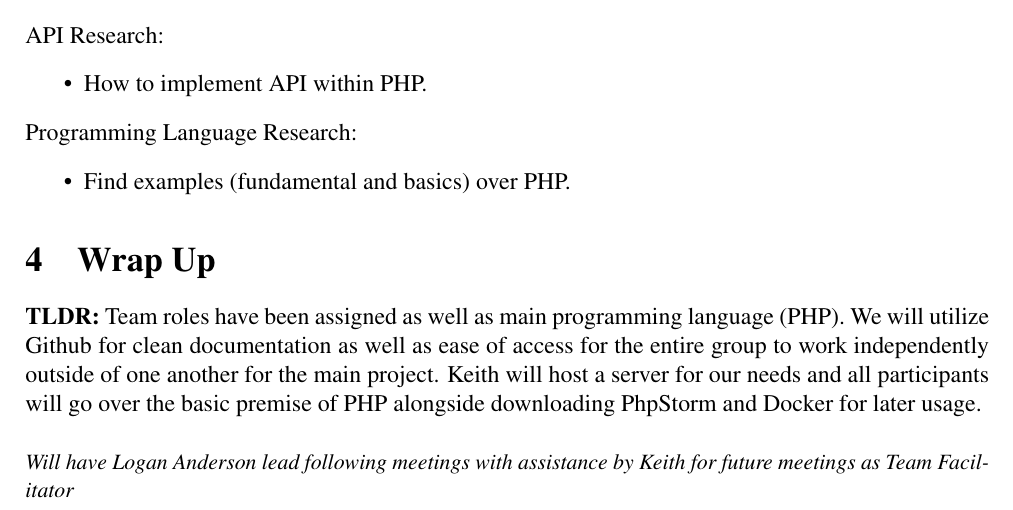
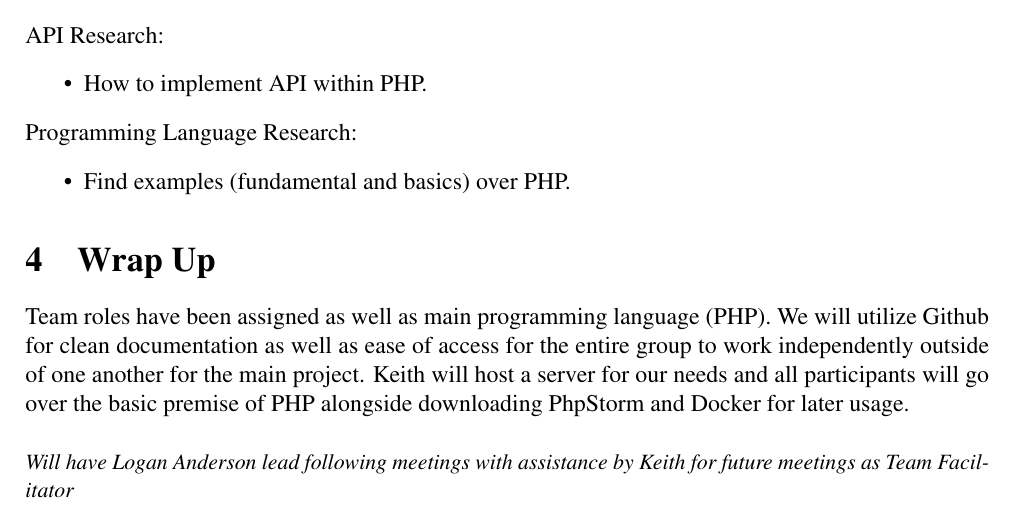
Before and after one commit to keithhand/uco-maps, a LaTeX document (private/documentation/agenda+minutes/main.tex, which reads private/documentation/agenda+minutes/docs/minutes/assignments.tex): part of page 3 of 3, cut so that both start at the same text. Compiled offline with pdfLaTeX.

Commit message:
took out tldr

```diff
--- a/private/documentation/agenda+minutes/docs/minutes/assignments.tex
+++ b/private/documentation/agenda+minutes/docs/minutes/assignments.tex
@@ -1,4 +1,4 @@
-\textbf{TLDR:} Team roles have been assigned as well as main programming language (PHP).
+Team roles have been assigned as well as main programming language (PHP).
 We will utilize Github for clean documentation as well as ease of access for the entire group
 to work independently outside of one another for the main project. Keith will host
 a server for our needs and all participants will go over the basic premise of PHP alongside
```
